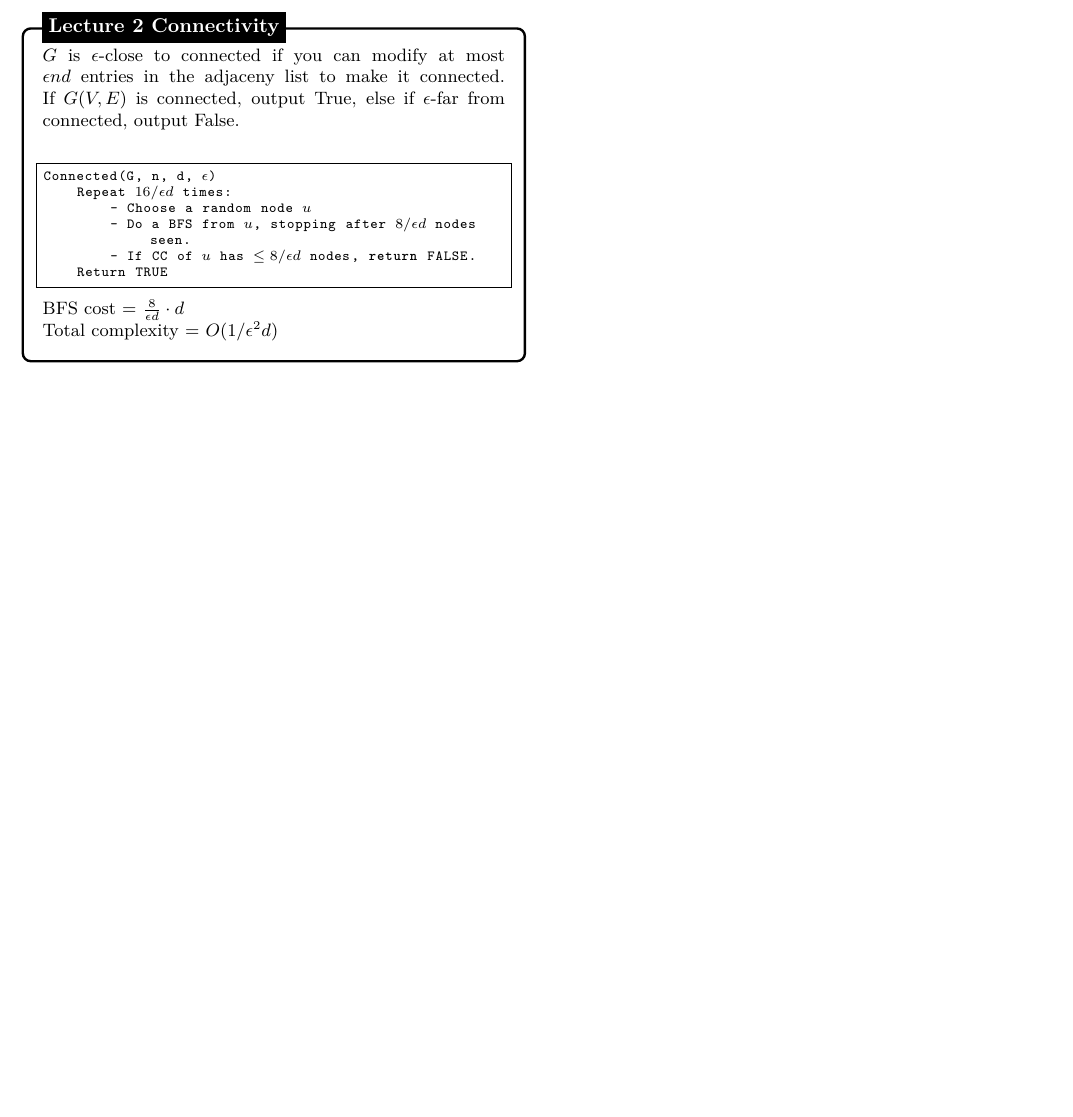
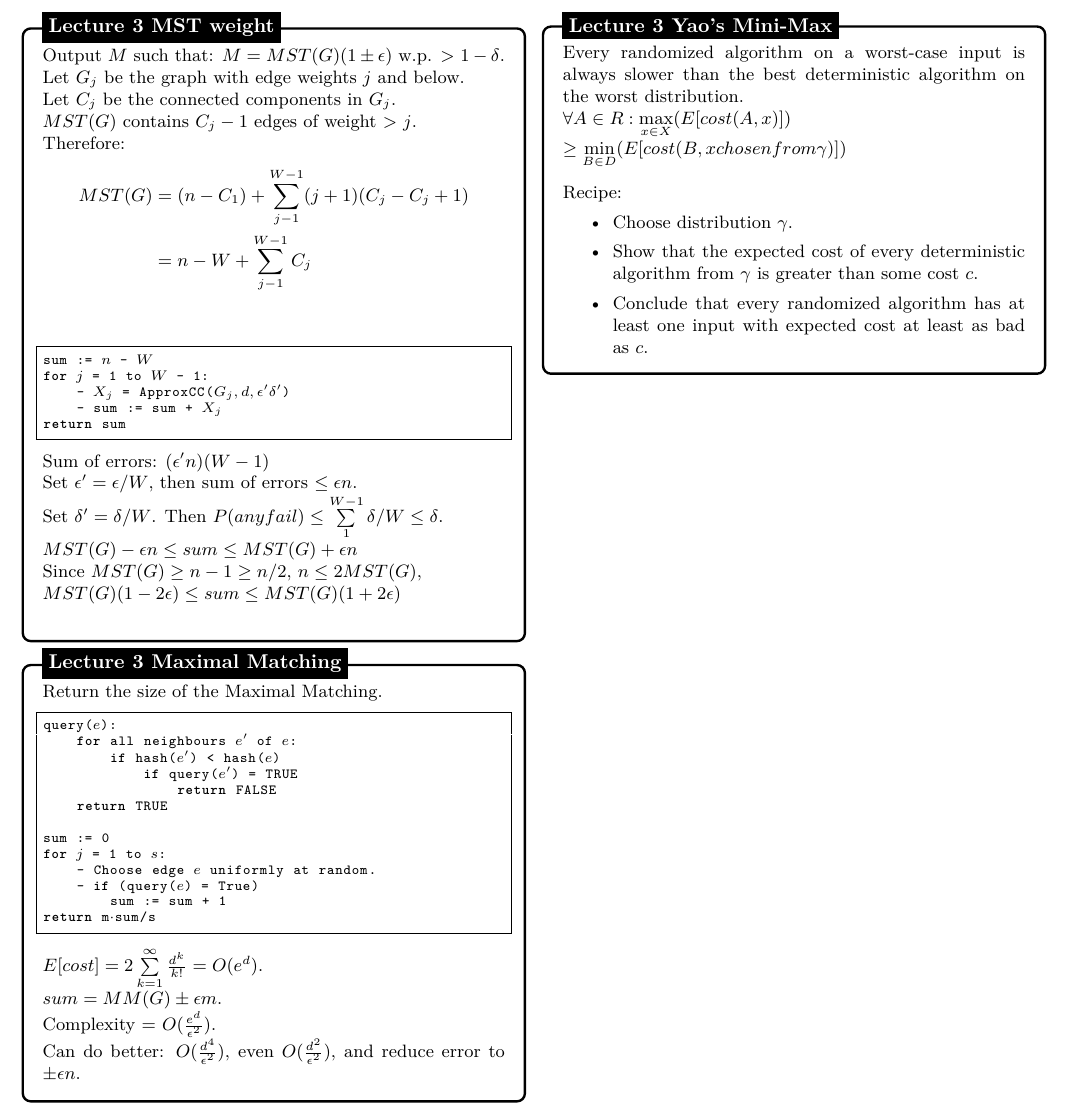
Before and after one commit to gb3h/algorithms-at-scale-cheatsheet, a LaTeX document (cheatsheet.tex): part of page 2 of 2, cut at the place of the change, the shorter picture padded with empty space. The pictures show the PDF file cheatsheet.pdf that the author committed with the source.

Commit message:
Add L3: Yao's Minimax

```diff
--- a/cheatsheet.tex
+++ b/cheatsheet.tex
@@ -305,23 +304,98 @@
     \node [mybox] (box){%
         \begin{minipage}{0.3\textwidth}
         \small{
-            $G$ is \epsilon-close to connected if you can modify at most $\epsilon nd$ entries in the adjaceny list to make it connected.
-            If $G(V, E)$ is connected, output True, else if \epsilon-far from connected, output False. \\
+            Output $M$ such that: $M = MST(G)(1 \pm \epsilon)$ w.p. > $1 - \delta$. \\
+            Let $G_j$ be the graph with edge weights $j$ and below. \\
+            Let $C_j$ be the connected components in $G_j$. \\
+            $MST(G)$ contains $C_j - 1$ edges of weight > $j$. \\
+            Therefore:
+            \begin{align*}
+                MST(G) &= (n - C_1) + \sum\limits_{j-1}^{W-1}(j+1)(C_j-C_j+1) \\
+                &= n - W + \sum\limits_{j-1}^{W-1}C_j \\
+            \end{align*}
             \begin{lstlisting}[mathescape]
-            Connected(G, n, d, $\epsilon$)
-                Repeat $16/\epsilon d$ times:
-                    - Choose a random node $u$
-                    - Do a BFS from $u$, stopping after $8/\epsilon d$ nodes seen.
-                    - If CC of $u$ has $\leq 8/\epsilon d$ nodes, return FALSE.
-                Return TRUE
+            sum := $n$ - $W$
+            for $j$ = 1 to $W$ - 1:
+                - $X_j$ = ApproxCC($G_j, d, \epsilon' \delta'$)
+                - sum := sum + $X_j$
+            return sum
             \end{lstlisting}
-            BFS cost = $\frac{8}{\epsilon d} \cdot d$ \\
-            Total complexity = $O(1/\epsilon^2d)$
+            Sum of errors: $(\epsilon'n)(W-1)$ \\
+            Set $\epsilon' = \epsilon/W$, then sum of errors $\leq \epsilon n$. \\
+            Set $\delta' = \delta/W$. Then $P(any fail) \leq \sum\limits_{1}^{W-1} \delta/W \leq \delta$. \\
+            $MST(G) - \epsilon n \leq sum \leq MST(G) + \epsilon n$ \\
+            Since $MST(G) \geq n - 1 \geq n/2$, $n \leq 2MST(G)$, \\
+            $MST(G)(1-2\epsilon) \leq sum \leq MST(G)(1+2\epsilon)$ \\
         }
         \end{minipage}
     };
-    \node[fancytitle, right=10pt] at (box.north west) {Lecture 2 Connectivity};
-    \end{tikzpicture}
+    \node[fancytitle, right=10pt] at (box.north west) {Lecture 3 MST weight};
+\end{tikzpicture}
+
+
+%------------ Lecture 3: Approx MM ---------------
+\begin{tikzpicture}
+    \node [mybox] (box){%
+        \begin{minipage}{0.3\textwidth}
+        \small{
+            Return the size of the Maximal Matching.
+            \begin{lstlisting}[mathescape]
+            query($e$):
+                for all neighbours $e'$ of $e$:
+                    if hash($e'$) < hash($e$)
+                        if query($e'$) = TRUE
+                            return FALSE
+                return TRUE
+
+            sum := 0
+            for $j$ = 1 to $s$:
+                - Choose edge $e$ uniformly at random.
+                - if (query($e$) = True)
+                    sum := sum + 1
+            return m$\cdot$sum/s
+            \end{lstlisting}
+            $E[cost] = 2\sum\limits_{k=1}^{\infty} \frac{d^k}{k!} = O(e^d)$. \\
+            $sum = MM(G) \pm \epsilon m$. \\
+            Complexity = $O(\frac{e^d}{\epsilon^2})$. \\
+            Can do better: $O(\frac{d^4}{\epsilon^2})$, even $O(\frac{d^2}{\epsilon^2})$, and reduce error to $\pm \epsilon n$.
+        }
+        \end{minipage}
+    };
+    \node[fancytitle, right=10pt] at (box.north west) {Lecture 3 Maximal Matching};
+\end{tikzpicture}
+
+
+
+
+\vfill\null
+\columnbreak
+
+
+
+%------------ Lecture 3: Yao's Mini-Max principle ---------------
+\begin{tikzpicture}
+    \node [mybox] (box){%
+        \begin{minipage}{0.3\textwidth}
+        \small{
+            Every randomized algorithm on a worst-case input is always slower than
+            the best deterministic algorithm on the worst distribution. \\
+            $\forall A \in R : \max\limits_{x \in X}(E[cost(A,x)])$ \\
+            $\geq \min\limits_{B \in D}(E[cost(B, x chosen from \gamma)])$ \\
+
+            Recipe:
+            \begin{itemize}
+                \item Choose distribution $\gamma$.
+                \item Show that the expected cost of every deterministic algorithm from $\gamma$
+                is greater than some cost $c$.
+                \item Conclude that every randomized algorithm has at least one input with expected cost
+                at least as bad as $c$.
+            \end{itemize}
+        }
+        \end{minipage}
+    };
+    \node[fancytitle, right=10pt] at (box.north west) {Lecture 3 Yao's Mini-Max};
+\end{tikzpicture}
+
 
 \end{multicols*}
 \end{document}
```
Also changed, not shown: cheatsheet.pdf, cheatsheet.tex (5 more changed lines).
